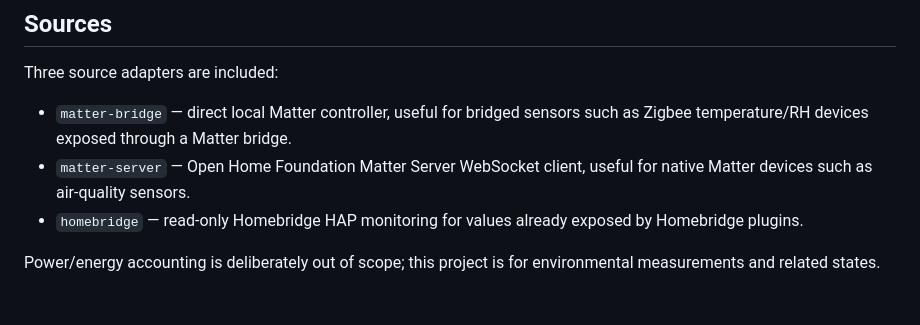
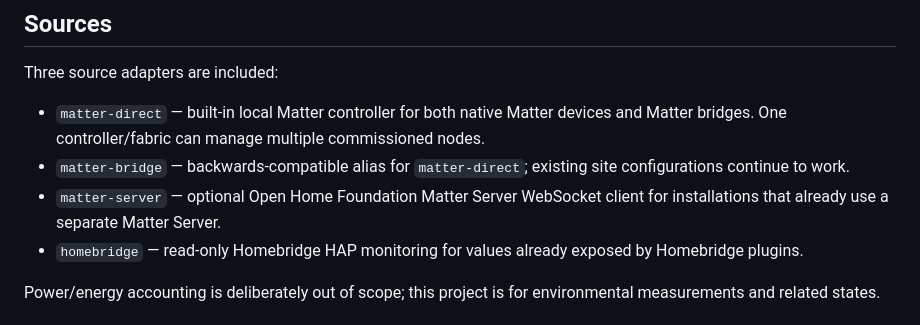
Before and after one commit to hasselmus/environment-logger, a Markdown page: README.md, the part around one of its changes. Rendered like a GitHub page.

```diff
--- a/README.md
+++ b/README.md
@@ -8,8 +8,9 @@ The repository intentionally contains **no installation-specific device names, M
 
 Three source adapters are included:
 
-- `matter-bridge` — direct local Matter controller, useful for bridged sensors such as Zigbee temperature/RH devices exposed through a Matter bridge.
-- `matter-server` — Open Home Foundation Matter Server WebSocket client, useful for native Matter devices such as air-quality sensors.
+- `matter-direct` — built-in local Matter controller for both native Matter devices and Matter bridges. One controller/fabric can manage multiple commissioned nodes.
+- `matter-bridge` — backwards-compatible alias for `matter-direct`; existing site configurations continue to work.
+- `matter-server` — optional Open Home Foundation Matter Server WebSocket client for installations that already use a separate Matter Server.
 - `homebridge` — read-only Homebridge HAP monitoring for values already exposed by Homebridge plugins.
 
 Power/energy accounting is deliberately out of scope; this project is for environmental measurements and related states.
```
Also changed, not shown: other parts of README.md (+49 -9 lines).
